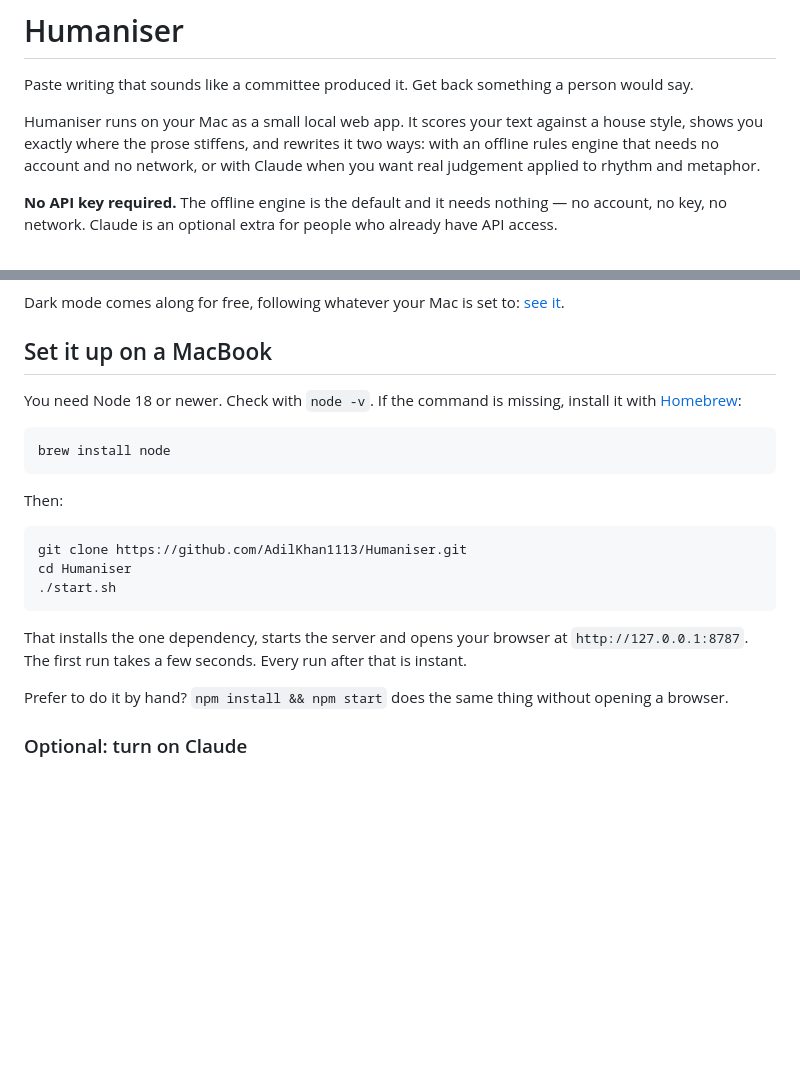
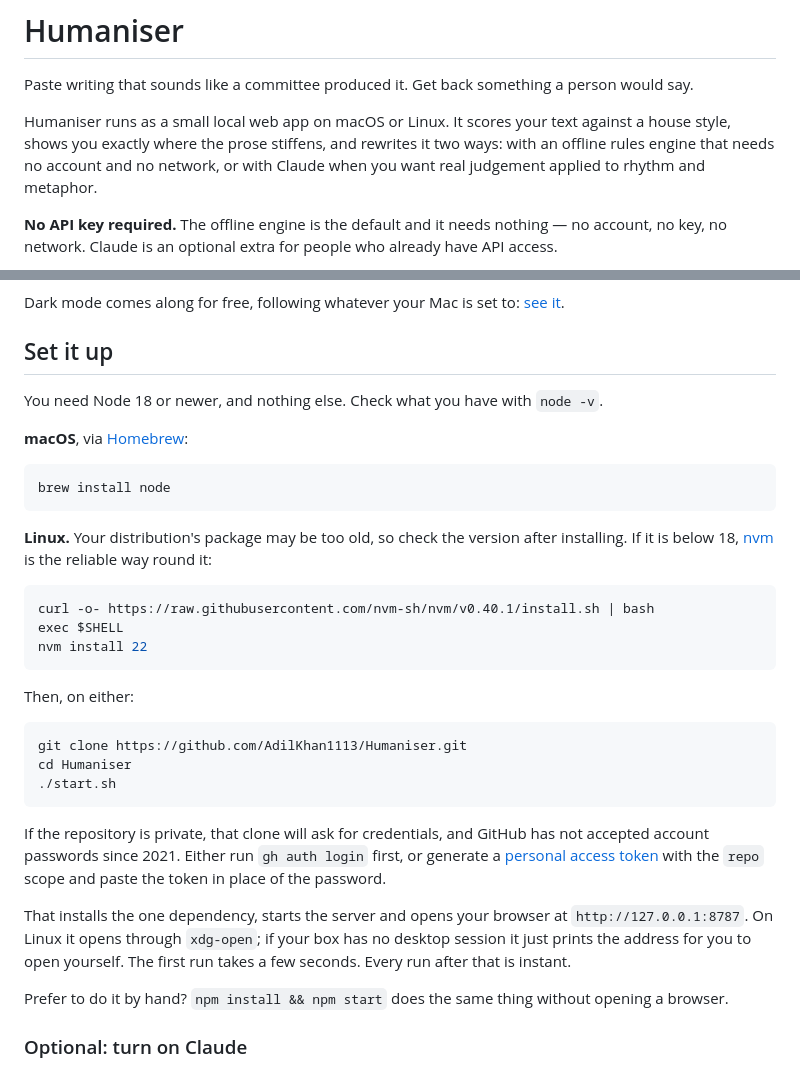
Before and after one commit to AdilKhan1113/Humaniser, a Markdown page: README.md, 2 parts joined by grey strips. Drawn GitHub-style; blank space fills up the shorter version.

Commit message:
Document Linux setup and private-repo cloning
The setup section assumed a Mac and Homebrew. It now covers Linux too,
including the common case of a distribution package older than Node 18,
and notes that xdg-open is used to open the browser there.

Cloning a private repository prompts for credentials that GitHub has
not accepted since 2021, so the clone step now points at gh auth login
or a personal access token.

Co-Authored-By: Claude Opus 5 <noreply@anthropic.com>
Claude-Session: https://claude.ai/code/session_018zhsU3RBtqpRhHb1PGZVKH

````diff
--- a/README.md
+++ b/README.md
@@ -2,7 +2,7 @@
 
 Paste writing that sounds like a committee produced it. Get back something a person would say.
 
-Humaniser runs on your Mac as a small local web app. It scores your text against a house style, shows you exactly where the prose stiffens, and rewrites it two ways: with an offline rules engine that needs no account and no network, or with Claude when you want real judgement applied to rhythm and metaphor.
+Humaniser runs as a small local web app on macOS or Linux. It scores your text against a house style, shows you exactly where the prose stiffens, and rewrites it two ways: with an offline rules engine that needs no account and no network, or with Claude when you want real judgement applied to rhythm and metaphor.
 
 **No API key required.** The offline engine is the default and it needs nothing — no account, no key, no network. Claude is an optional extra for people who already have API access.
 
@@ -10,15 +10,25 @@ Humaniser runs on your Mac as a small local web app. It scores your text against
 
 Dark mode comes along for free, following whatever your Mac is set to: [see it](docs/screenshot-dark.png).
 
-## Set it up on a MacBook
+## Set it up
 
-You need Node 18 or newer. Check with `node -v`. If the command is missing, install it with [Homebrew](https://brew.sh):
+You need Node 18 or newer, and nothing else. Check what you have with `node -v`.
+
+**macOS**, via [Homebrew](https://brew.sh):
 
 ```bash
 brew install node
 ```
 
-Then:
+**Linux.** Your distribution's package may be too old, so check the version after installing. If it is below 18, [nvm](https://github.com/nvm-sh/nvm) is the reliable way round it:
+
+```bash
+curl -o- https://raw.githubusercontent.com/nvm-sh/nvm/v0.40.1/install.sh | bash
+exec $SHELL
+nvm install 22
+```
+
+Then, on either:
 
 ```bash
 git clone https://github.com/AdilKhan1113/Humaniser.git
@@ -26,7 +36,9 @@ cd Humaniser
 ./start.sh
 ```
 
-That installs the one dependency, starts the server and opens your browser at `http://127.0.0.1:8787`. The first run takes a few seconds. Every run after that is instant.
+If the repository is private, that clone will ask for credentials, and GitHub has not accepted account passwords since 2021. Either run `gh auth login` first, or generate a [personal access token](https://github.com/settings/tokens) with the `repo` scope and paste the token in place of the password.
+
+That installs the one dependency, starts the server and opens your browser at `http://127.0.0.1:8787`. On Linux it opens through `xdg-open`; if your box has no desktop session it just prints the address for you to open yourself. The first run takes a few seconds. Every run after that is instant.
 
 Prefer to do it by hand? `npm install && npm start` does the same thing without opening a browser.
 
````
